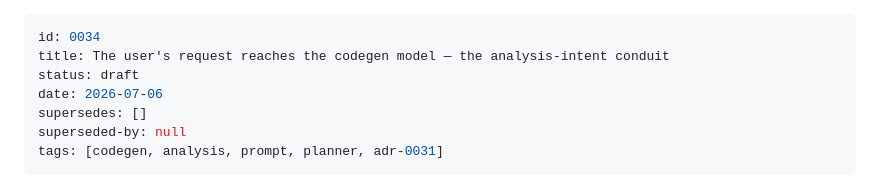
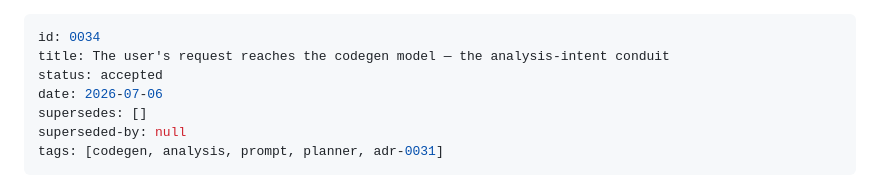
Before and after one commit to colinwinslow/Isolinear, a Markdown page: docs/decisions/0034-analysis-intent-reaches-codegen.md, the part around the change. GitHub-like rendering.

Commit message:
[ADR-0034] Promote to accepted (Colin ratified, 17th session)
The probe evidence (baseline 0/12 vs intent 12/12) and the planner repro
carried the decision; direction confirmed after inline review.

Co-Authored-By: Claude Fable 5 <noreply@anthropic.com>

```diff
--- a/docs/decisions/0034-analysis-intent-reaches-codegen.md
+++ b/docs/decisions/0034-analysis-intent-reaches-codegen.md
@@ -1,7 +1,7 @@
 ---
 id: 0034
 title: The user's request reaches the codegen model — the analysis-intent conduit
-status: draft
+status: accepted
 date: 2026-07-06
 supersedes: []
 superseded-by: null
```
Also changed, not shown: 2 other files.
